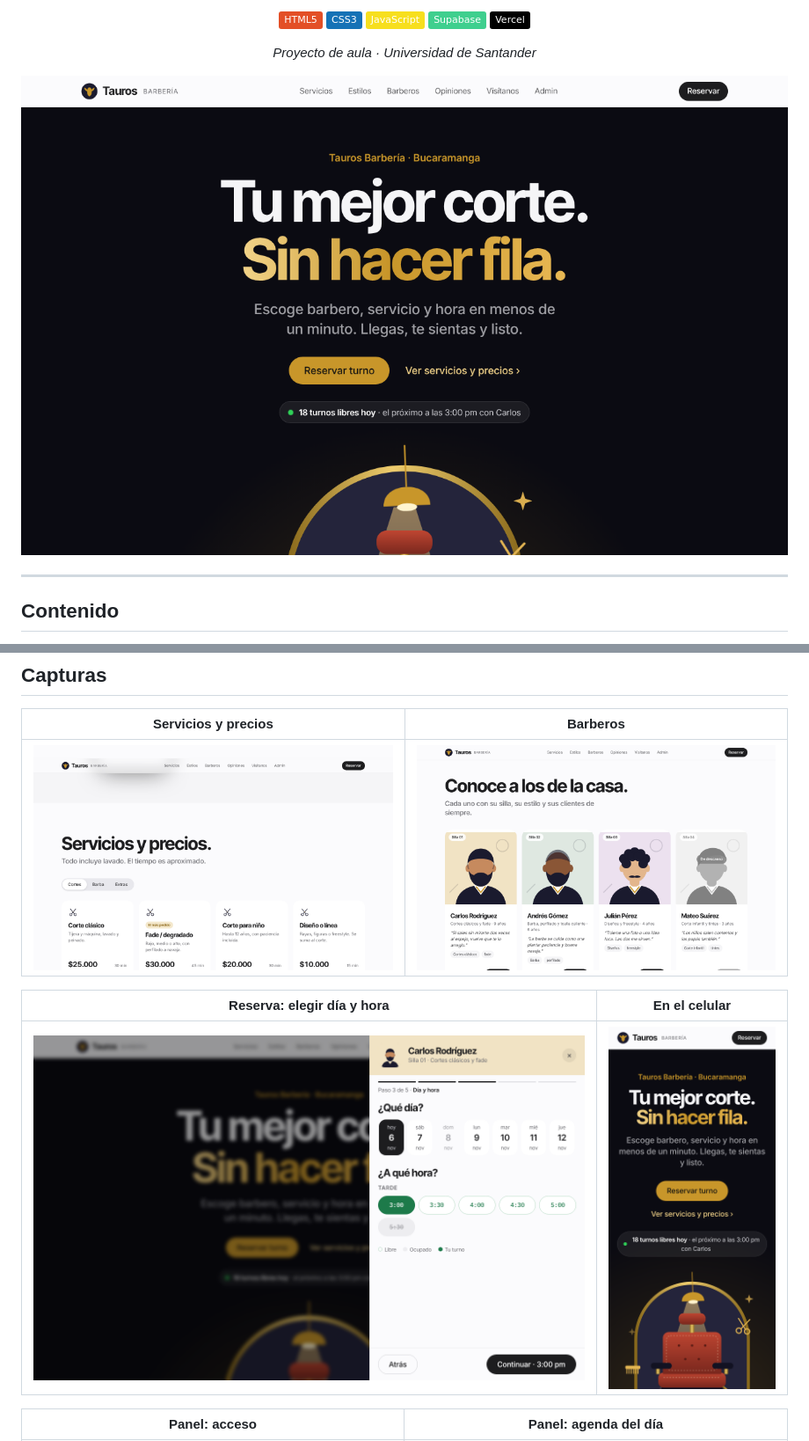
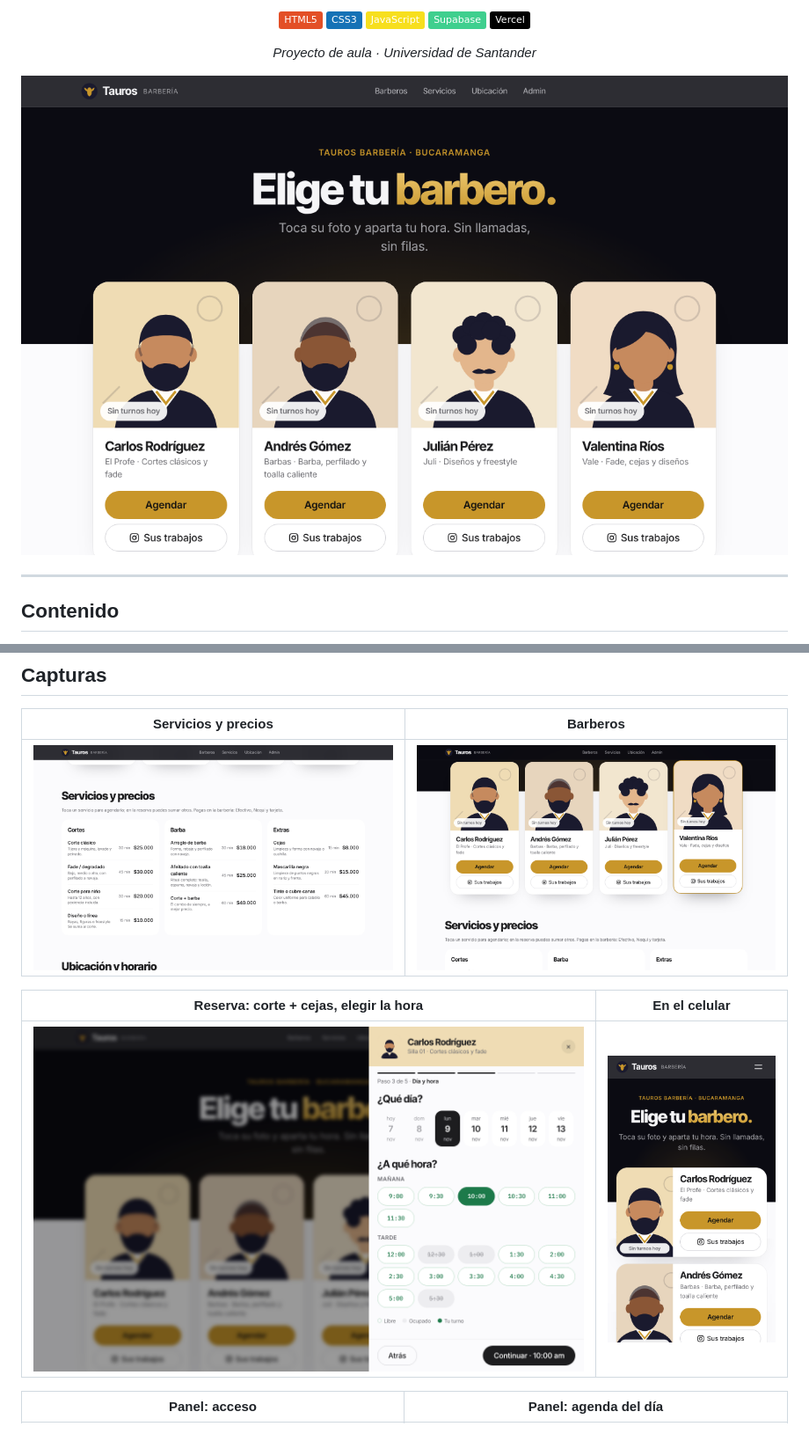
Before and after one commit to H1RodriguezQ/tauros-barberia-app, a Markdown page: README.md, 2 parts joined by grey strips. Shown at 88% size. Drawn GitHub-style; pictures changed too: docs/capturas/01-inicio.png, docs/capturas/02-servicios.png, docs/capturas/03-barberos.png; badges without logos.

Commit message:
README: capturas nuevas de la portada, servicios, barberos y reserva con varios servicios
Co-Authored-By: Claude Opus 5.5 <noreply@anthropic.com>
Claude-Session: https://claude.ai/code/session_01UKF91KZZqk3TwXM4BAGAAr

```diff
--- a/README.md
+++ b/README.md
@@ -76,7 +76,7 @@ Una aplicación web con dos módulos:
 |---|---|
 | ![Servicios](docs/capturas/02-servicios.png) | ![Barberos](docs/capturas/03-barberos.png) |
 
-| Reserva: elegir día y hora | En el celular |
+| Reserva: corte + cejas, elegir la hora | En el celular |
 |---|---|
 | ![Reserva](docs/capturas/04-reserva-horas.png) | <img src="docs/capturas/05-celular.png" width="260" alt="Vista en celular"> |
 
```
